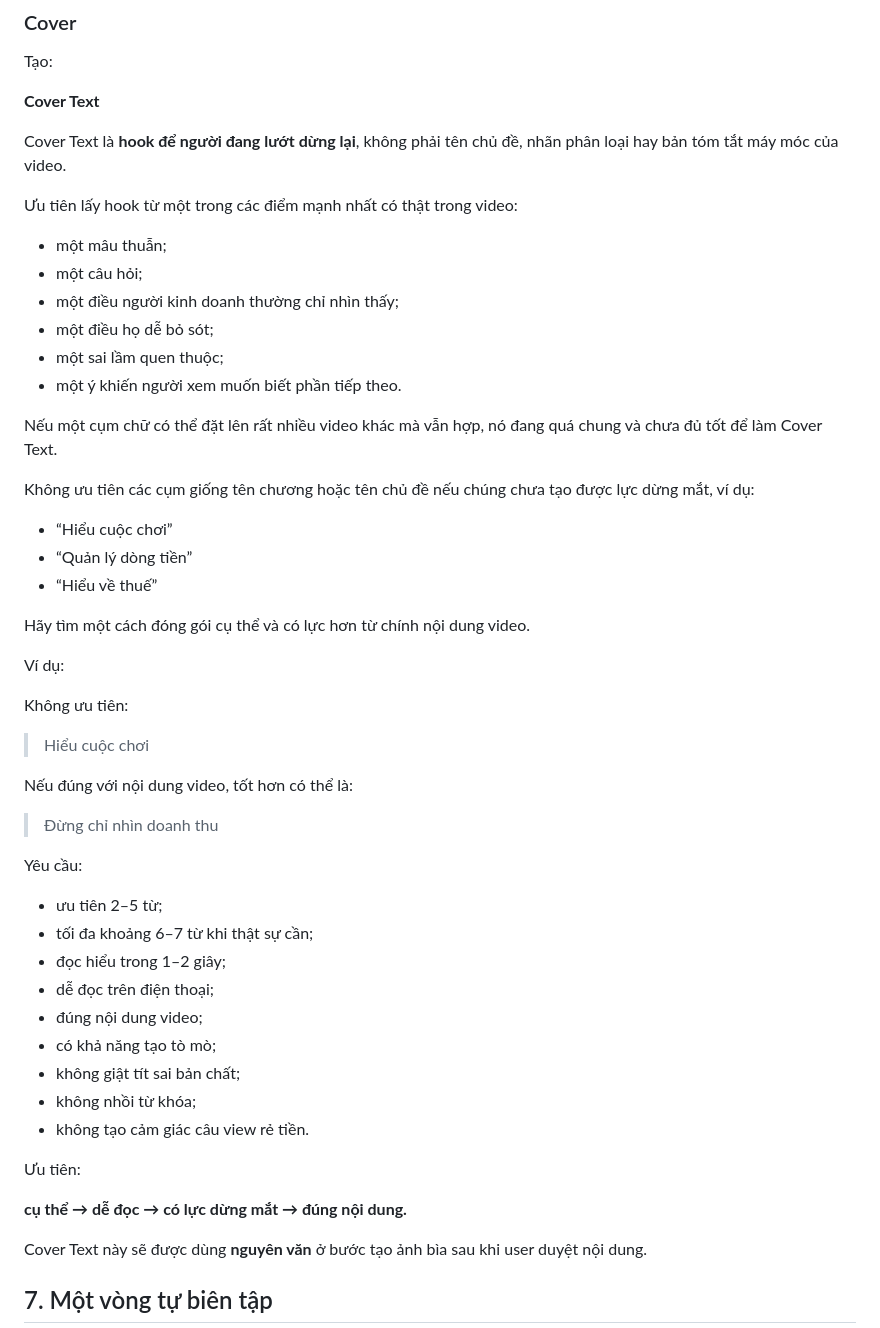
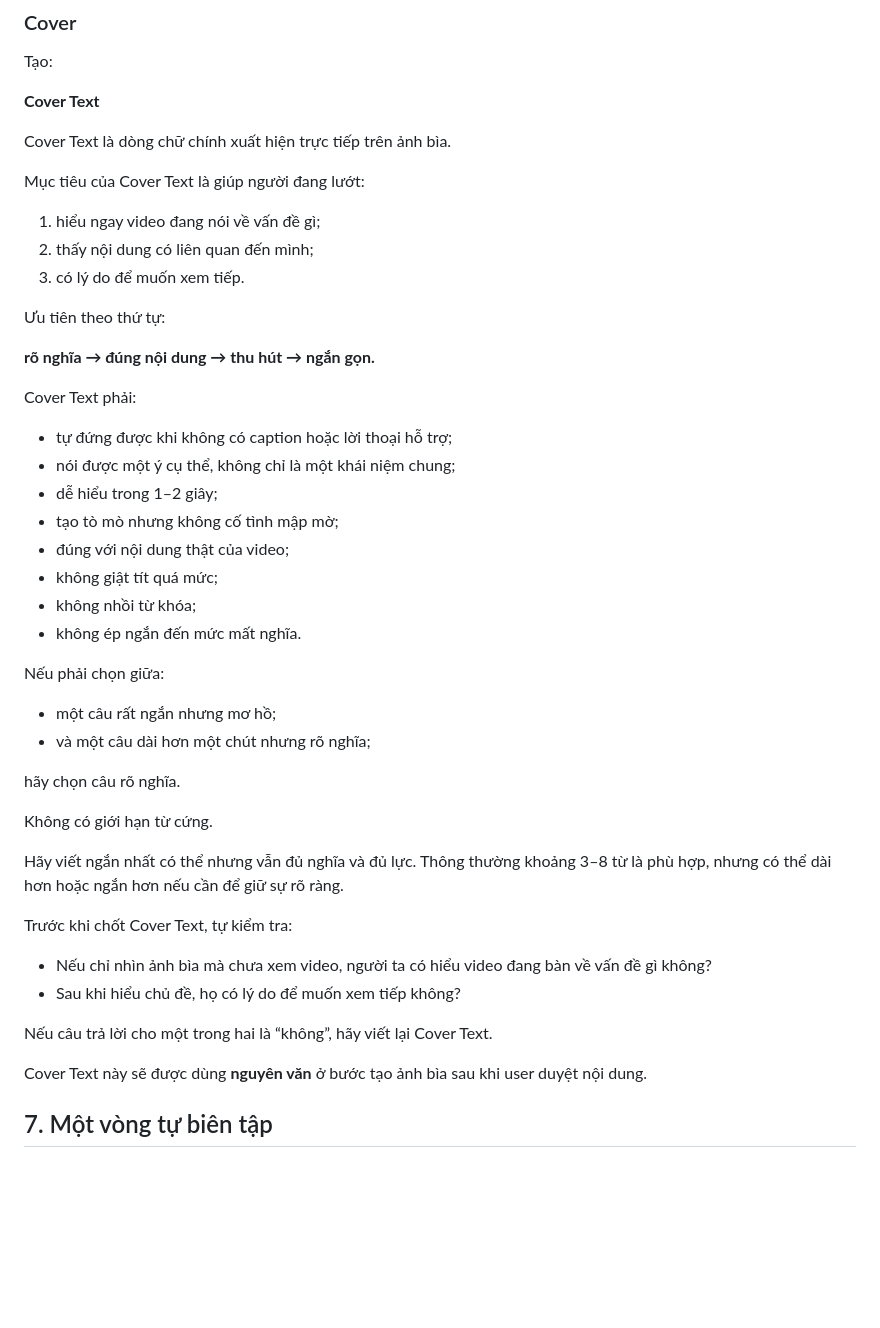
Before and after one commit to quoctran-2608/skill_Tao_caption_short_video_ketoandieutam, a Markdown page: CONTENT_SKILL.md, the part around one of its changes. GitHub-like rendering; blank space fills up the shorter version.

Commit message:
Make cover text clarity-first and remove hard-coded examples

```diff
--- a/CONTENT_SKILL.md
+++ b/CONTENT_SKILL.md
@@ -247,52 +239,46 @@ Tạo:
 
 **Cover Text**
 
-Cover Text là **hook để người đang lướt dừng lại**, không phải tên chủ đề, nhãn phân loại hay bản tóm tắt máy móc của video.
+Cover Text là dòng chữ chính xuất hiện trực tiếp trên ảnh bìa.
 
-Ưu tiên lấy hook từ một trong các điểm mạnh nhất có thật trong video:
+Mục tiêu của Cover Text là giúp người đang lướt:
 
-- một mâu thuẫn;
-- một câu hỏi;
-- một điều người kinh doanh thường chỉ nhìn thấy;
-- một điều họ dễ bỏ sót;
-- một sai lầm quen thuộc;
-- một ý khiến người xem muốn biết phần tiếp theo.
+1. hiểu ngay video đang nói về vấn đề gì;
+2. thấy nội dung có liên quan đến mình;
+3. có lý do để muốn xem tiếp.
 
-Nếu một cụm chữ có thể đặt lên rất nhiều video khác mà vẫn hợp, nó đang quá chung và chưa đủ tốt để làm Cover Text.
+Ưu tiên theo thứ tự:
 
-Không ưu tiên các cụm giống tên chương hoặc tên chủ đề nếu chúng chưa tạo được lực dừng mắt, ví dụ:
+**rõ nghĩa → đúng nội dung → thu hút → ngắn gọn.**
 
-- “Hiểu cuộc chơi”
-- “Quản lý dòng tiền”
-- “Hiểu về thuế”
+Cover Text phải:
 
-Hãy tìm một cách đóng gói cụ thể và có lực hơn từ chính nội dung video.
+- tự đứng được khi không có caption hoặc lời thoại hỗ trợ;
+- nói được một ý cụ thể, không chỉ là một khái niệm chung;
+- dễ hiểu trong 1–2 giây;
+- tạo tò mò nhưng không cố tình mập mờ;
+- đúng với nội dung thật của video;
+- không giật tít quá mức;
+- không nhồi từ khóa;
+- không ép ngắn đến mức mất nghĩa.
 
-Ví dụ:
+Nếu phải chọn giữa:
 
-Không ưu tiên:
+- một câu rất ngắn nhưng mơ hồ;
+- và một câu dài hơn một chút nhưng rõ nghĩa;
 
-> Hiểu cuộc chơi
+hãy chọn câu rõ nghĩa.
 
-Nếu đúng với nội dung video, tốt hơn có thể là:
+Không có giới hạn từ cứng.
 
-> Đừng chỉ nhìn doanh thu
+Hãy viết ngắn nhất có thể nhưng vẫn đủ nghĩa và đủ lực. Thông thường khoảng 3–8 từ là phù hợp, nhưng có thể dài hơn hoặc ngắn hơn nếu cần để giữ sự rõ ràng.
 
-Yêu cầu:
+Trước khi chốt Cover Text, tự kiểm tra:
 
-- ưu tiên 2–5 từ;
-- tối đa khoảng 6–7 từ khi thật sự cần;
-- đọc hiểu trong 1–2 giây;
-- dễ đọc trên điện thoại;
-- đúng nội dung video;
-- có khả năng tạo tò mò;
-- không giật tít sai bản chất;
-- không nhồi từ khóa;
-- không tạo cảm giác câu view rẻ tiền.
+- Nếu chỉ nhìn ảnh bìa mà chưa xem video, người ta có hiểu video đang bàn về vấn đề gì không?
+- Sau khi hiểu chủ đề, họ có lý do để muốn xem tiếp không?
 
-Ưu tiên:
-
-**cụ thể → dễ đọc → có lực dừng mắt → đúng nội dung.**
+Nếu câu trả lời cho một trong hai là “không”, hãy viết lại Cover Text.
 
 Cover Text này sẽ được dùng **nguyên văn** ở bước tạo ảnh bìa sau khi user duyệt nội dung.
 
```
Also changed, not shown: other parts of CONTENT_SKILL.md (+3 -11 lines).
